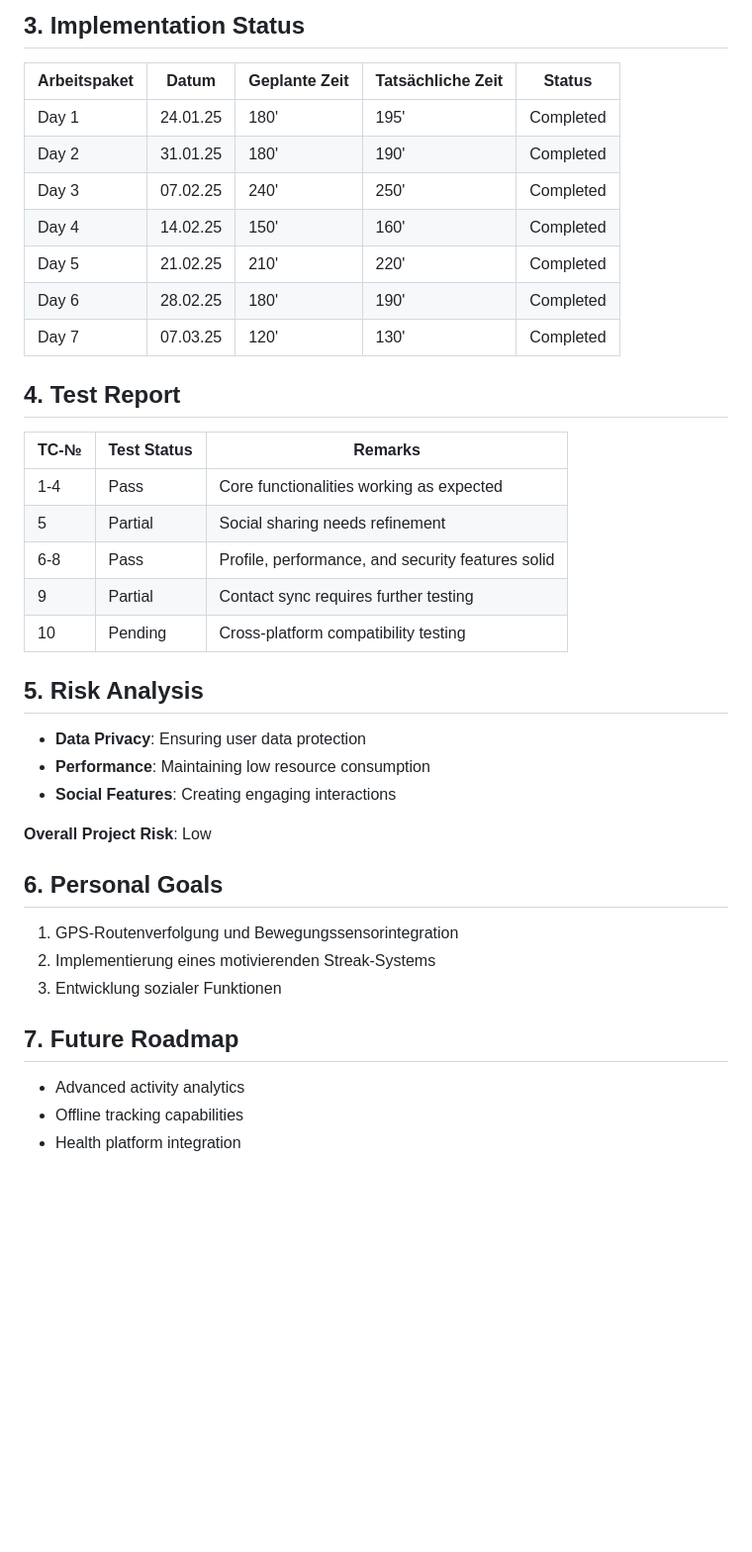
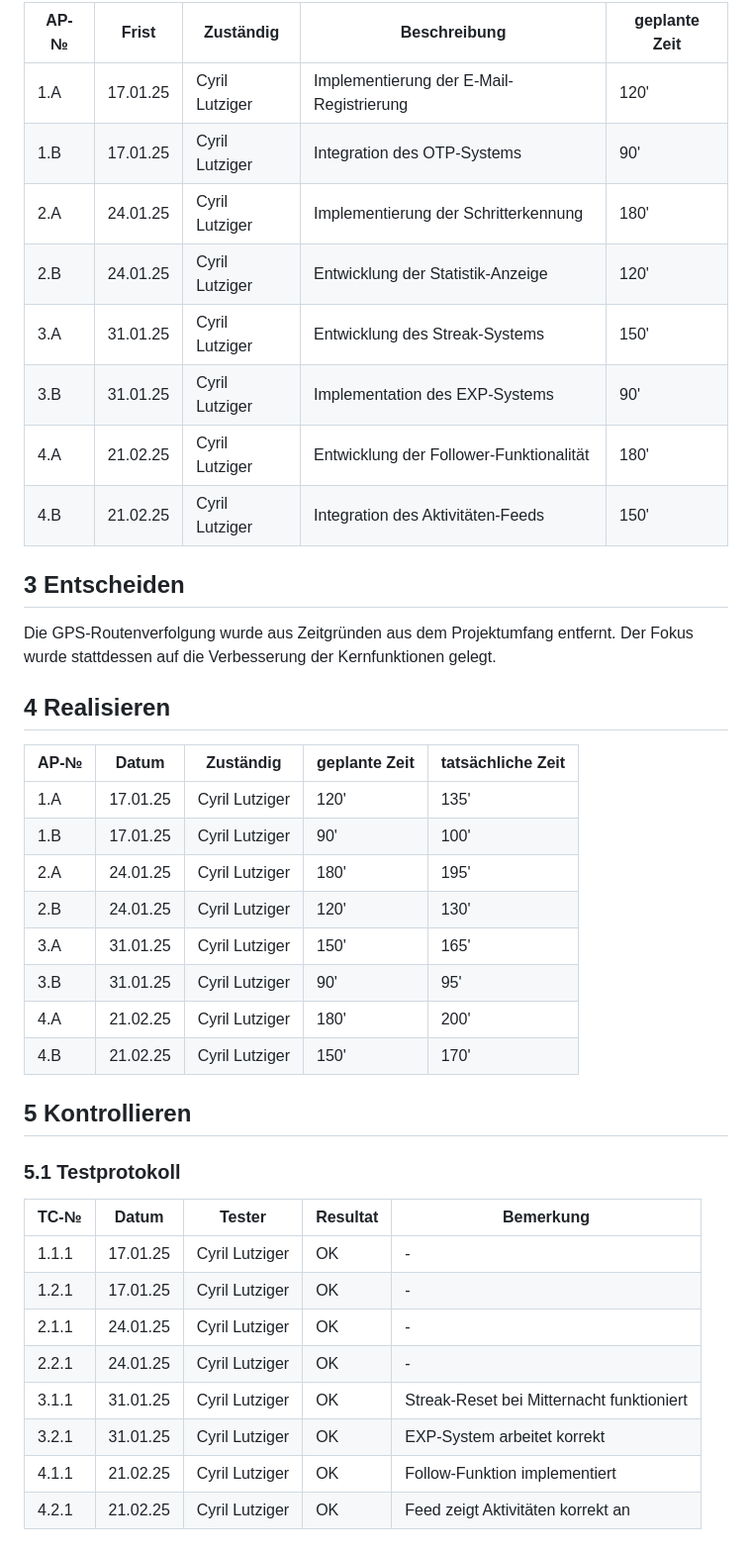
Before and after one commit to Cikle/Movely, a Markdown page: documentation.md, the part around one of its changes. Shown at 99% size. Rendered like a GitHub page; blank space fills up the shorter version.

```diff
--- a/documentation.md
+++ b/documentation.md
@@ -54,42 +51,43 @@ Total: 1260'
 
-## 3. Implementation Status
+| AP-№ | Frist | Zuständig | Beschreibung | geplante Zeit |
+|------|-------|-----------|--------------|---------------|
+| 1.A  | 17.01.25 | Cyril Lutziger | Implementierung der E-Mail-Registrierung | 120' |
+| 1.B  | 17.01.25 | Cyril Lutziger | Integration des OTP-Systems | 90' |
+| 2.A  | 24.01.25 | Cyril Lutziger | Implementierung der Schritterkennung | 180' |
+| 2.B  | 24.01.25 | Cyril Lutziger | Entwicklung der Statistik-Anzeige | 120' |
+| 3.A  | 31.01.25 | Cyril Lutziger | Entwicklung des Streak-Systems | 150' |
+| 3.B  | 31.01.25 | Cyril Lutziger | Implementation des EXP-Systems | 90' |
+| 4.A  | 21.02.25 | Cyril Lutziger | Entwicklung der Follower-Funktionalität | 180' |
+| 4.B  | 21.02.25 | Cyril Lutziger | Integration des Aktivitäten-Feeds | 150' |
 
-| Arbeitspaket | Datum     | Geplante Zeit | Tatsächliche Zeit | Status      |
-|--------------|-----------|---------------|-------------------|-------------|
-| Day 1        | 24.01.25  | 180'          | 195'              | Completed   |
-| Day 2        | 31.01.25  | 180'          | 190'              | Completed   |
-| Day 3        | 07.02.25  | 240'          | 250'              | Completed   |
-| Day 4        | 14.02.25  | 150'          | 160'              | Completed   |
-| Day 5        | 21.02.25  | 210'          | 220'              | Completed   |
-| Day 6        | 28.02.25  | 180'          | 190'              | Completed   |
-| Day 7        | 07.03.25  | 120'          | 130'              | Completed   |
+## 3 Entscheiden
 
-## 4. Test Report
+Die GPS-Routenverfolgung wurde aus Zeitgründen aus dem Projektumfang entfernt. Der Fokus wurde stattdessen auf die Verbesserung der Kernfunktionen gelegt.
 
-| TC-№ | Test Status | Remarks                                           |
-|------|-------------|---------------------------------------------------|
-| 1-4  | Pass        | Core functionalities working as expected          |
-| 5    | Partial     | Social sharing needs refinement                   |
-| 6-8  | Pass        | Profile, performance, and security features solid |
-| 9    | Partial     | Contact sync requires further testing             |
-| 10   | Pending     | Cross-platform compatibility testing             |
+## 4 Realisieren
 
-## 5. Risk Analysis
+| AP-№ | Datum | Zuständig | geplante Zeit | tatsächliche Zeit |
+|------|-------|-----------|---------------|-------------------|
+| 1.A  | 17.01.25 | Cyril Lutziger | 120' | 135' |
+| 1.B  | 17.01.25 | Cyril Lutziger | 90' | 100' |
+| 2.A  | 24.01.25 | Cyril Lutziger | 180' | 195' |
+| 2.B  | 24.01.25 | Cyril Lutziger | 120' | 130' |
+| 3.A  | 31.01.25 | Cyril Lutziger | 150' | 165' |
+| 3.B  | 31.01.25 | Cyril Lutziger | 90' | 95' |
+| 4.A  | 21.02.25 | Cyril Lutziger | 180' | 200' |
+| 4.B  | 21.02.25 | Cyril Lutziger | 150' | 170' |
 
-- **Data Privacy**: Ensuring user data protection
-- **Performance**: Maintaining low resource consumption
-- **Social Features**: Creating engaging interactions
+## 5 Kontrollieren
 
-**Overall Project Risk**: Low
+### 5.1 Testprotokoll
 
-## 6. Personal Goals
-
-1. GPS-Routenverfolgung und Bewegungssensorintegration
-2. Implementierung eines motivierenden Streak-Systems
-3. Entwicklung sozialer Funktionen
-
-## 7. Future Roadmap
-
-- Advanced activity analytics
-- Offline tracking capabilities
-- Health platform integration
+| TC-№ | Datum | Tester | Resultat | Bemerkung |
+|------|-------|--------|-----------|-----------|
+| 1.1.1 | 17.01.25 | Cyril Lutziger | OK | - |
+| 1.2.1 | 17.01.25 | Cyril Lutziger | OK | - |
+| 2.1.1 | 24.01.25 | Cyril Lutziger | OK | - |
+| 2.2.1 | 24.01.25 | Cyril Lutziger | OK | - |
+| 3.1.1 | 31.01.25 | Cyril Lutziger | OK | Streak-Reset bei Mitternacht funktioniert |
+| 3.2.1 | 31.01.25 | Cyril Lutziger | OK | EXP-System arbeitet korrekt |
+| 4.1.1 | 21.02.25 | Cyril Lutziger | OK | Follow-Funktion implementiert |
+| 4.2.1 | 21.02.25 | Cyril Lutziger | OK | Feed zeigt Aktivitäten korrekt an |
```
Also changed, not shown: other parts of documentation.md (+39 -42 lines).
